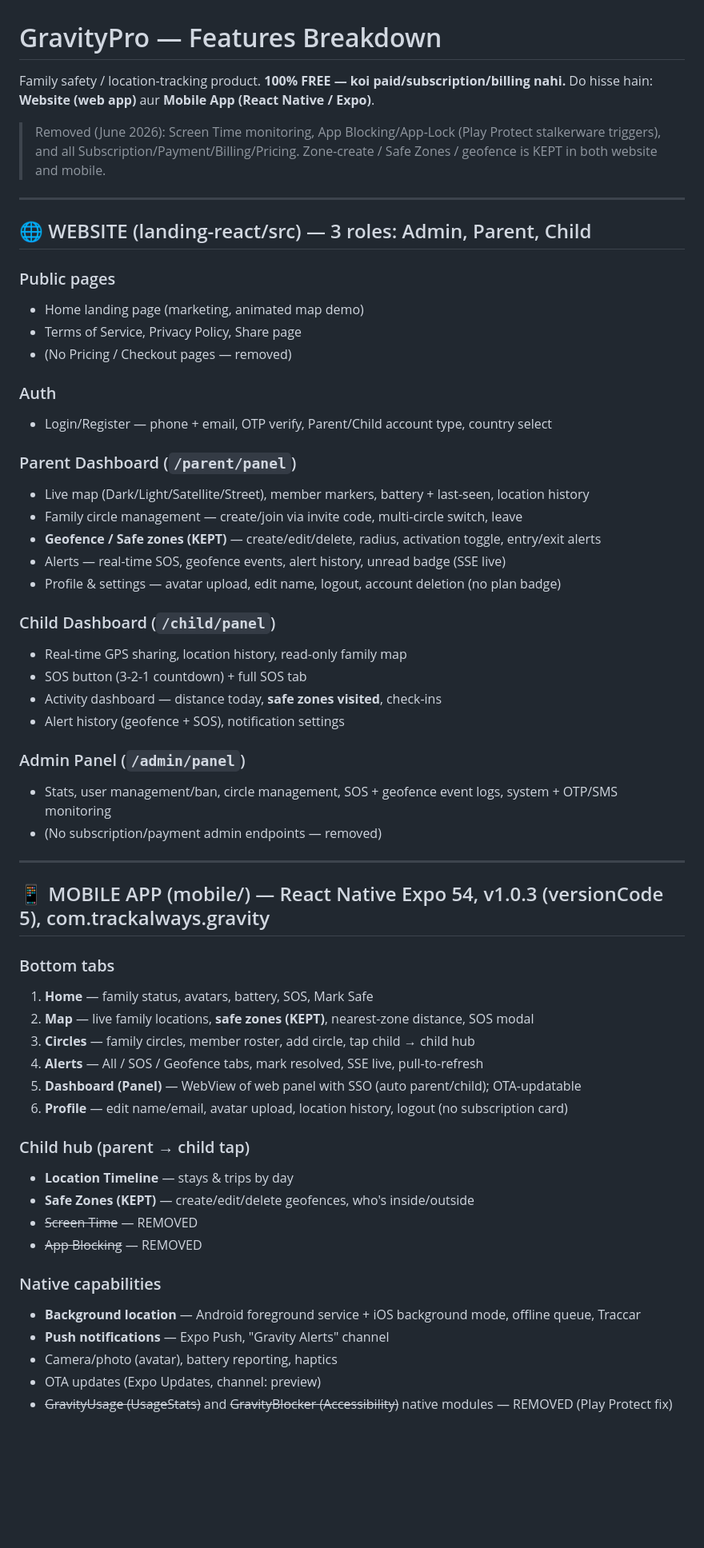
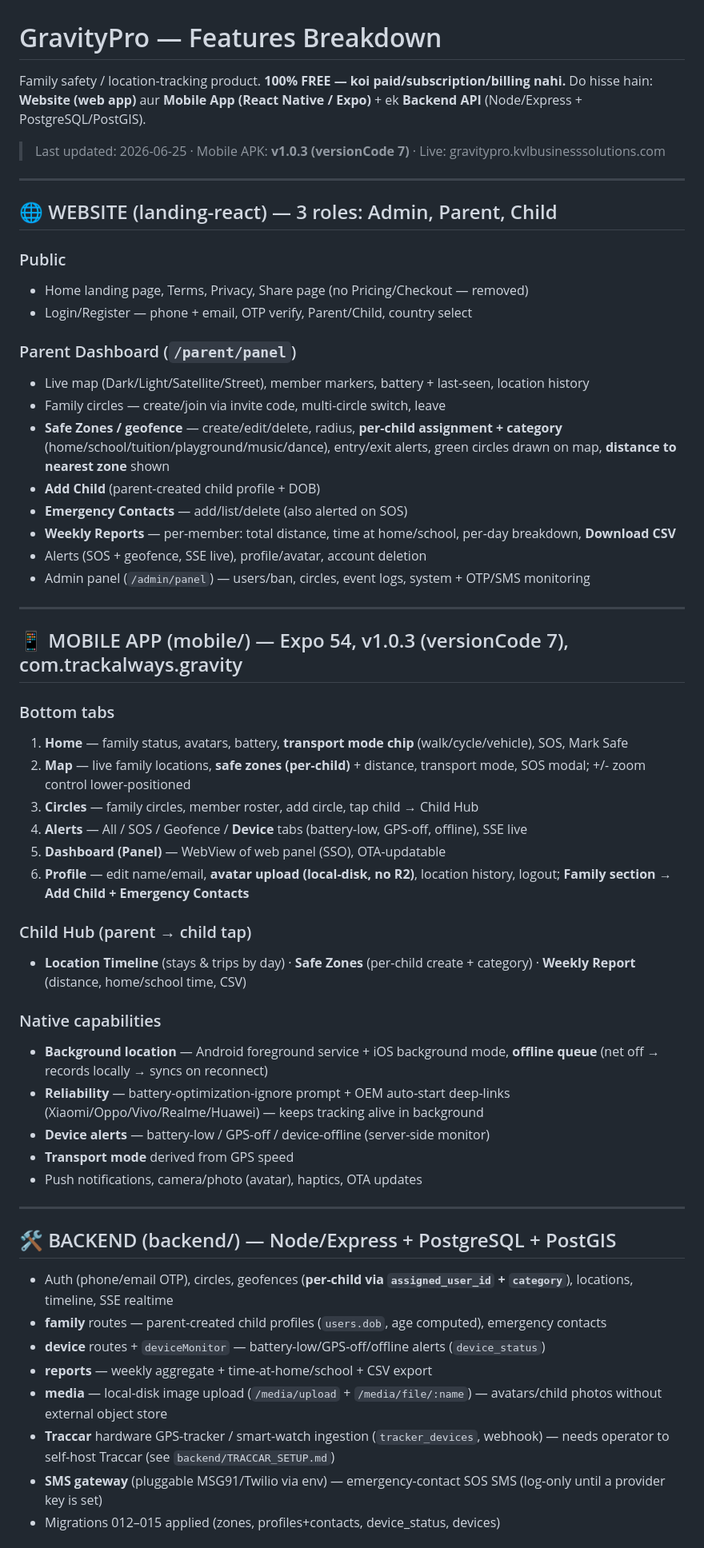
Before and after one commit to kamaralam1984/gravitypro, a Markdown page: FEATURES.md, the part around one of its changes. Shown at 80% size. Drawn GitHub-style; blank space fills up the shorter version.

Commit message:
docs: update FEATURES.md with new features + bug fixes (v7)
Co-Authored-By: Claude Opus 4.8 (1M context) <noreply@anthropic.com>

```diff
--- a/FEATURES.md
+++ b/FEATURES.md
@@ -1,60 +1,59 @@
 # GravityPro — Features Breakdown
 
 Family safety / location-tracking product. **100% FREE — koi paid/subscription/billing nahi.**
-Do hisse hain: **Website (web app)** aur **Mobile App (React Native / Expo)**.
+Do hisse hain: **Website (web app)** aur **Mobile App (React Native / Expo)** + ek **Backend API** (Node/Express + PostgreSQL/PostGIS).
 
-> Removed (June 2026): Screen Time monitoring, App Blocking/App-Lock (Play Protect stalkerware triggers), and all Subscription/Payment/Billing/Pricing. Zone-create / Safe Zones / geofence is KEPT in both website and mobile.
+> Last updated: 2026-06-25 · Mobile APK: **v1.0.3 (versionCode 7)** · Live: gravitypro.kvlbusinesssolutions.com
 
 ---
 
-## 🌐 WEBSITE (landing-react/src) — 3 roles: Admin, Parent, Child
+## 🌐 WEBSITE (landing-react) — 3 roles: Admin, Parent, Child
 
-### Public pages
-- Home landing page (marketing, animated map demo)
-- Terms of Service, Privacy Policy, Share page
-- (No Pricing / Checkout pages — removed)
-
-### Auth
-- Login/Register — phone + email, OTP verify, Parent/Child account type, country select
+### Public
+- Home landing page, Terms, Privacy, Share page (no Pricing/Checkout — removed)
+- Login/Register — phone + email, OTP verify, Parent/Child, country select
 
 ### Parent Dashboard (`/parent/panel`)
 - Live map (Dark/Light/Satellite/Street), member markers, battery + last-seen, location history
-- Family circle management — create/join via invite code, multi-circle switch, leave
-- **Geofence / Safe zones (KEPT)** — create/edit/delete, radius, activation toggle, entry/exit alerts
-- Alerts — real-time SOS, geofence events, alert history, unread badge (SSE live)
-- Profile & settings — avatar upload, edit name, logout, account deletion (no plan badge)
-
-### Child Dashboard (`/child/panel`)
-- Real-time GPS sharing, location history, read-only family map
-- SOS button (3-2-1 countdown) + full SOS tab
-- Activity dashboard — distance today, **safe zones visited**, check-ins
-- Alert history (geofence + SOS), notification settings
-
-### Admin Panel (`/admin/panel`)
-- Stats, user management/ban, circle management, SOS + geofence event logs, system + OTP/SMS monitoring
-- (No subscription/payment admin endpoints — removed)
+- Family circles — create/join via invite code, multi-circle switch, leave
+- **Safe Zones / geofence** — create/edit/delete, radius, **per-child assignment + category** (home/school/tuition/playground/music/dance), entry/exit alerts, green circles drawn on map, **distance to nearest zone** shown
+- **Add Child** (parent-created child profile + DOB)
+- **Emergency Contacts** — add/list/delete (also alerted on SOS)
+- **Weekly Reports** — per-member: total distance, time at home/school, per-day breakdown, **Download CSV**
+- Alerts (SOS + geofence, SSE live), profile/avatar, account deletion
+- Admin panel (`/admin/panel`) — users/ban, circles, event logs, system + OTP/SMS monitoring
 
 ---
 
-## 📱 MOBILE APP (mobile/) — React Native Expo 54, v1.0.3 (versionCode 5), com.trackalways.gravity
+## 📱 MOBILE APP (mobile/) — Expo 54, v1.0.3 (versionCode 7), com.trackalways.gravity
 
 ### Bottom tabs
-1. **Home** — family status, avatars, battery, SOS, Mark Safe
-2. **Map** — live family locations, **safe zones (KEPT)**, nearest-zone distance, SOS modal
-3. **Circles** — family circles, member roster, add circle, tap child → child hub
-4. **Alerts** — All / SOS / Geofence tabs, mark resolved, SSE live, pull-to-refresh
-5. **Dashboard (Panel)** — WebView of web panel with SSO (auto parent/child); OTA-updatable
-6. **Profile** — edit name/email, avatar upload, location history, logout (no subscription card)
+1. **Home** — family status, avatars, battery, **transport mode chip** (walk/cycle/vehicle), SOS, Mark Safe
+2. **Map** — live family locations, **safe zones (per-child)** + distance, transport mode, SOS modal; +/- zoom control lower-positioned
+3. **Circles** — family circles, member roster, add circle, tap child → Child Hub
+4. **Alerts** — All / SOS / Geofence / **Device** tabs (battery-low, GPS-off, offline), SSE live
+5. **Dashboard (Panel)** — WebView of web panel (SSO), OTA-updatable
+6. **Profile** — edit name/email, **avatar upload (local-disk, no R2)**, location history, logout; **Family section → Add Child + Emergency Contacts**
 
-### Child hub (parent → child tap)
-- **Location Timeline** — stays & trips by day
-- **Safe Zones (KEPT)** — create/edit/delete geofences, who's inside/outside
-- ~~Screen Time~~ — REMOVED
-- ~~App Blocking~~ — REMOVED
+### Child Hub (parent → child tap)
+- **Location Timeline** (stays & trips by day) · **Safe Zones** (per-child create + category) · **Weekly Report** (distance, home/school time, CSV)
 
 ### Native capabilities
-- **Background location** — Android foreground service + iOS background mode, offline queue, Traccar
-- **Push notifications** — Expo Push, "Gravity Alerts" channel
-- Camera/photo (avatar), battery reporting, haptics
-- OTA updates (Expo Updates, channel: preview)
-- ~~GravityUsage (UsageStats)~~ and ~~GravityBlocker (Accessibility)~~ native modules — REMOVED (Play Protect fix)
+- **Background location** — Android foreground service + iOS background mode, **offline queue** (net off → records locally → syncs on reconnect)
+- **Reliability** — battery-optimization-ignore prompt + OEM auto-start deep-links (Xiaomi/Oppo/Vivo/Realme/Huawei) — keeps tracking alive in background
+- **Device alerts** — battery-low / GPS-off / device-offline (server-side monitor)
+- **Transport mode** derived from GPS speed
+- Push notifications, camera/photo (avatar), haptics, OTA updates
+
+---
+
+## 🛠️ BACKEND (backend/) — Node/Express + PostgreSQL + PostGIS
+- Auth (phone/email OTP), circles, geofences (**per-child via `assigned_user_id` + `category`**), locations, timeline, SSE realtime
+- **family** routes — parent-created child profiles (`users.dob`, age computed), emergency contacts
+- **device** routes + `deviceMonitor` — battery-low/GPS-off/offline alerts (`device_status`)
+- **reports** — weekly aggregate + time-at-home/school + CSV export
+- **media** — local-disk image upload (`/media/upload` + `/media/file/:name`) — avatars/child photos without external object store
+- **Traccar** hardware GPS-tracker / smart-watch ingestion (`tracker_devices`, webhook) — needs operator to self-host Traccar (see `backend/TRACCAR_SETUP.md`)
+- **SMS gateway** (pluggable MSG91/Twilio via env) — emergency-contact SOS SMS (log-only until a provider key is set)
+- Migrations 012–015 applied (zones, profiles+contacts, device_status, devices)
+
```
Also changed, not shown: other parts of FEATURES.md (+25 -5 lines).
